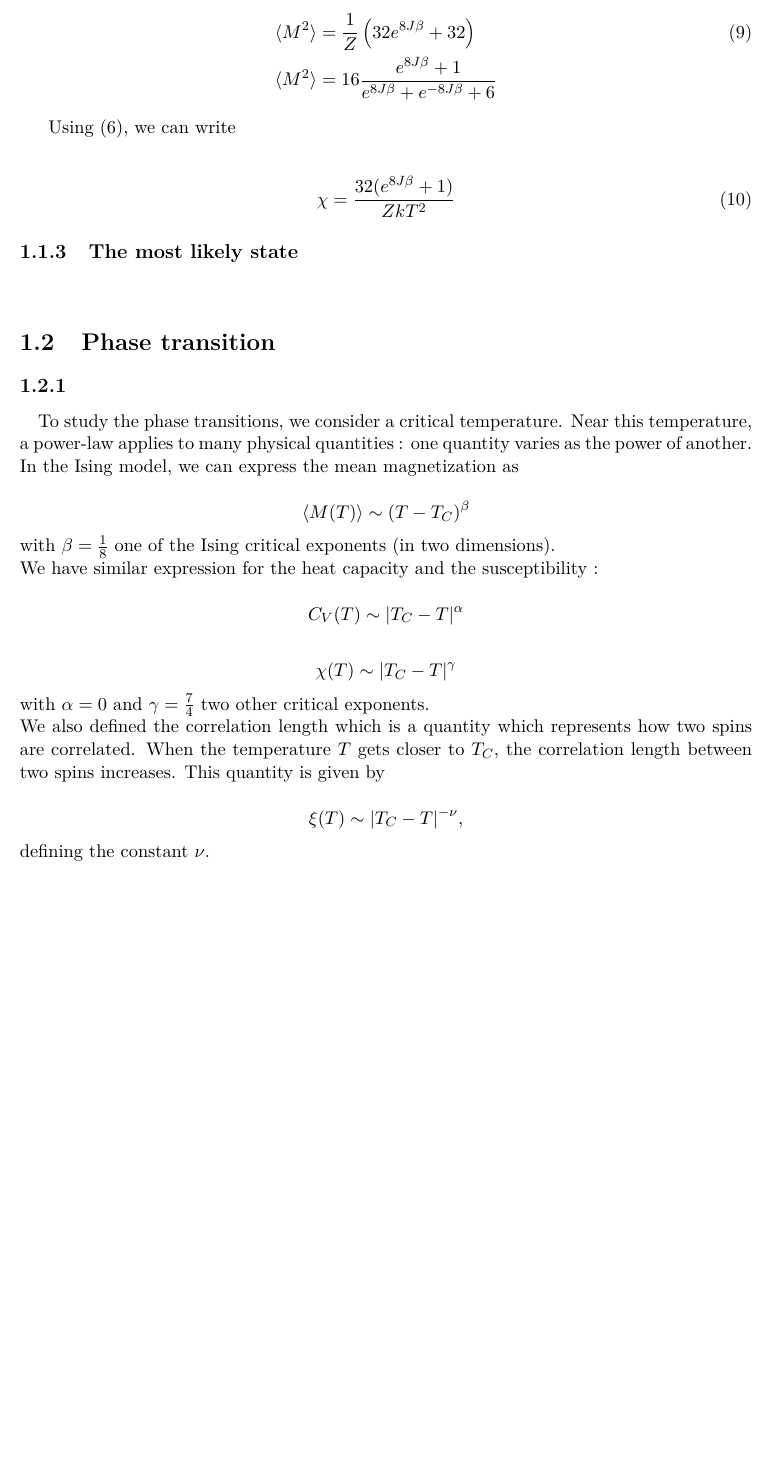
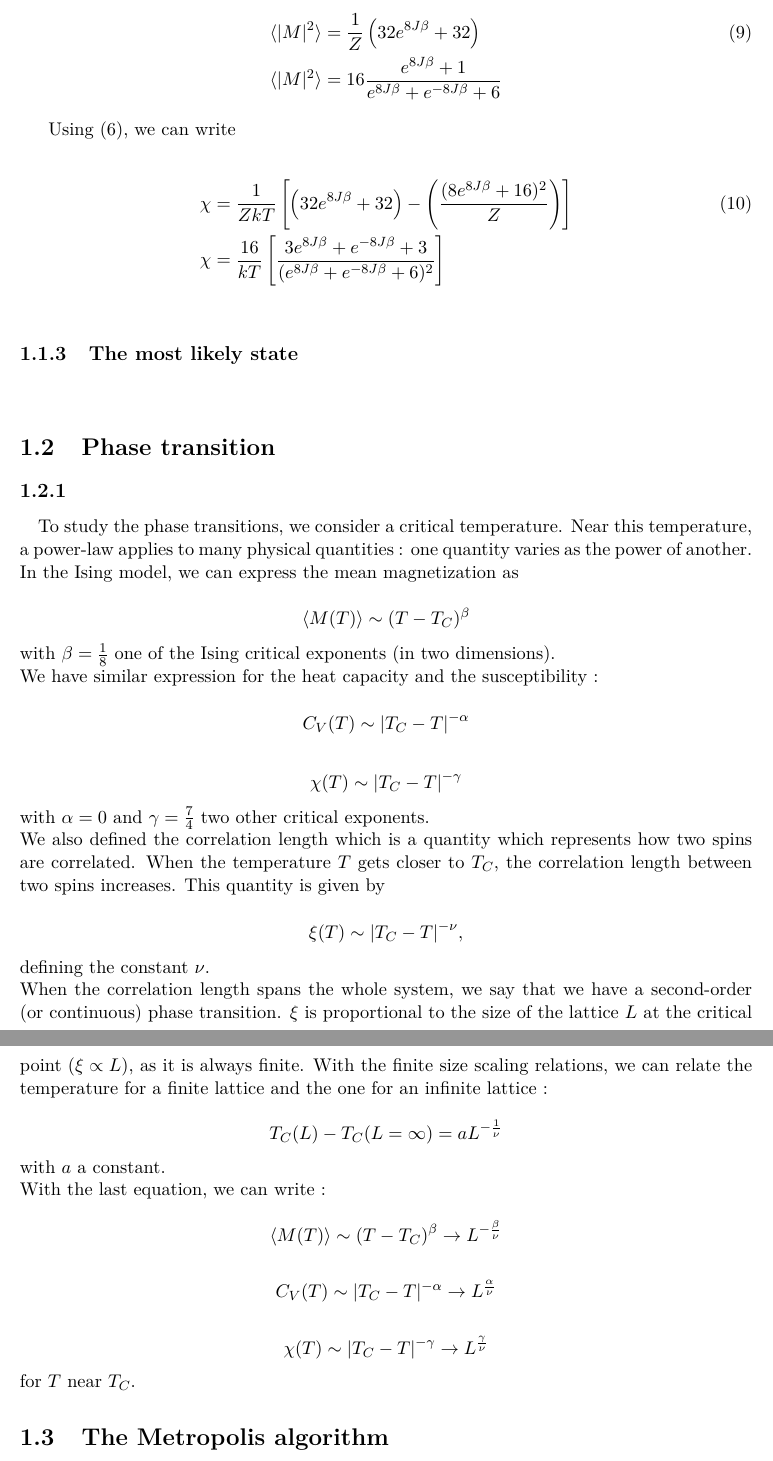
Before and after one commit to choukimono/Project_4, a LaTeX document (Report/Report.tex): part of page 9 of 13 before the commit and two parts of pages 9 and 10 of 14 after it, the two joined at a grey line, cut so that both start at the same text, the shorter picture padded with empty space. Compiled offline with pdfLaTeX.

Commit message:
sommaire et curie temperature

```diff
--- a/Report/Report.tex
+++ b/Report/Report.tex
@@ -428,14 +430,15 @@
                 \end{align*}
 
                 \begin{align*}
-                    \langle M^2 \rangle &= \frac{1}{Z}\left( 32e^{8J\beta} + 32 \right) \tag{9}\\
-                    \langle M^2 \rangle &= 16 \frac{e^{8J\beta}+1}{e^{8J\beta} + e^{-8J\beta} + 6}
+                    \langle |M|^2 \rangle &= \frac{1}{Z}\left( 32e^{8J\beta} + 32 \right) \tag{9}\\
+                    \langle |M|^2 \rangle &= 16 \frac{e^{8J\beta}+1}{e^{8J\beta} + e^{-8J\beta} + 6}
                 \end{align*}
 
             Using (6), we can write
 
                 \begin{align*}
-                    \chi = \frac{32(e^{8J\beta} + 1)}{ZkT^2} \tag{10}
+                    \chi &= \frac{1}{ZkT}\left[\left(32e^{8J\beta}+32\right)-\left(\frac{(8e^{8J\beta}+16)^2}{Z}\right)\right] \tag{10}\\
+                    \chi &= \frac{16}{kT}\left[\frac{3e^{8J\beta}+e^{-8J\beta}+3}{(e^{8J\beta}+e^{-8J\beta}+6)^2}\right] \\
                 \end{align*}
 
         \subsection{The most likely state}
@@ -472,10 +475,32 @@
                     \xi (T) \sim |T_C - T |^{-\nu},
                 \end{equation*}
             %
-            defining the constant $\nu$.
+            defining the constant $\nu$.\\
+            When the correlation length spans the whole system, we say that we have a second-order (or continuous) phase transition. $\xi$ is proportional to the size of the lattice $L$ at the critical point ($\xi \propto L$), as it is always finite. With the finite size scaling relations, we can relate the temperature for a finite lattice and the one for an infinite lattice :
+
+                \begin{equation*}
+                    T_C(L) - T_C (L=\infty) = aL^{-\frac{1}{\nu}}
+                \end{equation*}
+            %
+            with $a$ a constant.\\
+            With the last equation, we can write :
+
+                \begin{equation*}
+                    \langle M(T) \rangle \sim (T-T_C)^{\beta} \rightarrow L^{-\frac{\beta}{\nu}}
+                \end{equation*}
+
+                \begin{equation*}
+                    C_V(T) \sim |T_C -T|^{-\alpha} \rightarrow L^{\frac{\alpha}{\nu}}
+                \end{equation*}
+
+                \begin{equation*}
+                    \chi(T) \sim |T_C - T|^{-\gamma} \rightarrow L^{\frac{\gamma}{\nu}}
+                \end{equation*}
+            %
+            for $T$ near $T_C$.
 
 
-    \section{}
+    \section{The Metropolis algorithm}
 
 
 
```
Also changed, not shown: Report/Report.pdf, Report/Report.tex (58 more changed lines), 5 other files.
